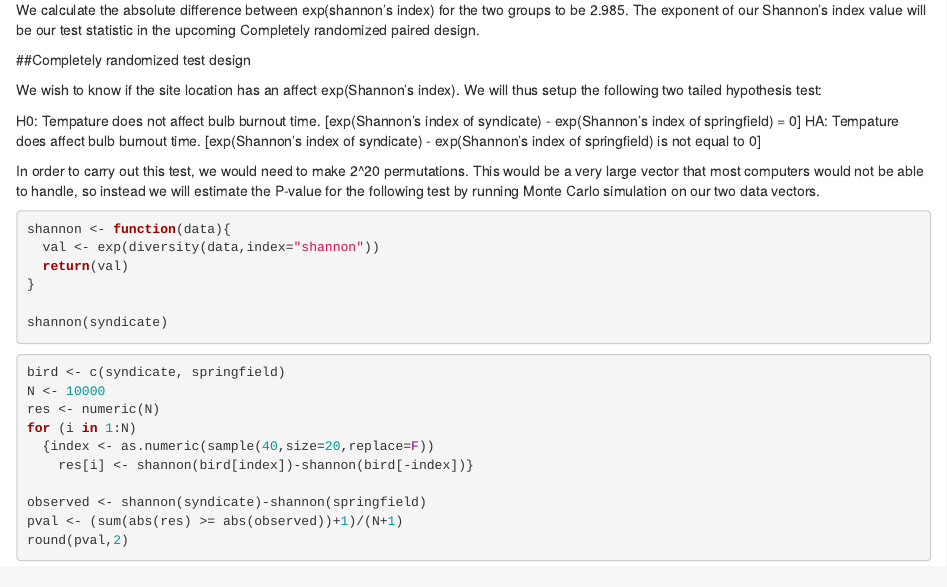
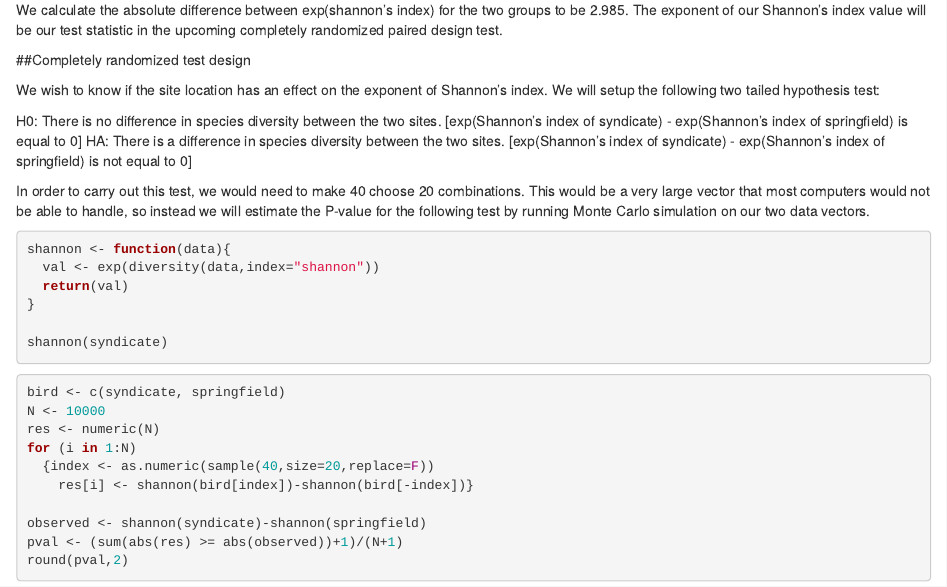
Before and after one commit to sshannon898/Tropical_forest_bio_diversity_FOR201, an R Markdown document (birddiversity.Rmd): the page in a window 1100 px wide, from 480 px down. Rendered offline with R 4.5, knitr and Pandoc, with nearby package versions; the code chunks are not run, so their results and figures are left out.

Commit message:
Update completely randomized test design

````diff
--- a/birdgang.Rmd
+++ b/birddiversity.Rmd
@@ -24,17 +24,17 @@ springfield_shan <- exp(diversity(springfield, index="shannon"))
 diff <- abs(syndicate_shan - springfield_shan)
 print(diff)
 ```
-We calculate the absolute difference between exp(shannon's index) for the two groups to be 2.985. The exponent of our Shannon's index value will be our test statistic in the upcoming Completely randomized paired design.
+We calculate the absolute difference between exp(shannon's index) for the two groups to be 2.985. The exponent of our Shannon's index value will be our test statistic in the upcoming completely randomized paired design test.
 
 ##Completely randomized test design
 
-We wish to know if the site location has an affect exp(Shannon's index). We will thus setup the following two tailed hypothesis test:
+We wish to know if the site location has an effect on the exponent of Shannon's index. We will setup the following two tailed hypothesis test:
 
-H0: Tempature does not affect bulb burnout time. [exp(Shannon's index of syndicate) - exp(Shannon's index of springfield) = 0]
-HA: Tempature does affect bulb burnout time. [exp(Shannon's index of syndicate) - exp(Shannon's index of springfield) is not equal to  0]
+H0: There is no difference in species diversity between the two sites. [exp(Shannon's index of syndicate) - exp(Shannon's index of springfield) is equal to 0]
+HA: There is a difference in species diversity between the two sites. [exp(Shannon's index of syndicate) - exp(Shannon's index of springfield) is not equal to  0]
 
 
-In order to carry out this test, we would need to make 2^20 permutations. This would be a very large vector that most computers would not be able to handle, so instead we will estimate the P-value for the following test by running Monte Carlo simulation on our two data vectors.
+In order to carry out this test, we would need to make 40 choose 20 combinations. This would be a very large vector that most computers would not be able to handle, so instead we will estimate the P-value for the following test by running Monte Carlo simulation on our two data vectors.
 
 
 ```{r}
````
Also changed, not shown: birddata.xlsx (added), birddiversity.Rmd (2 more changed lines).
